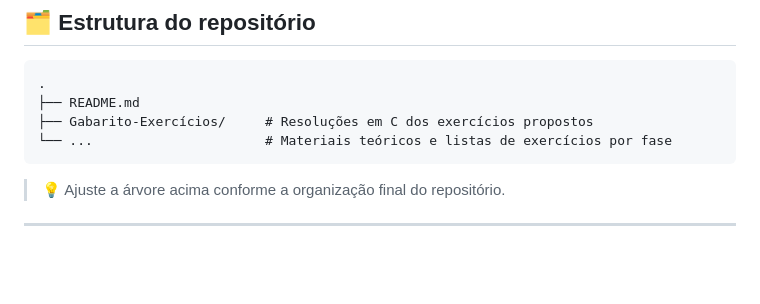
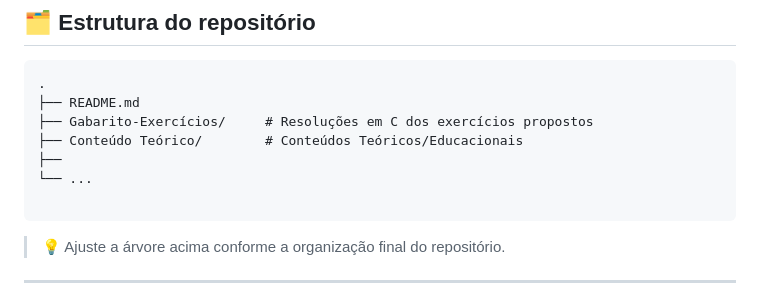
Before and after one commit to RenanCaceres/Certificadora-Comum, a Markdown page: README.md, the part around the change. GitHub-like rendering; blank space fills up the shorter version.

````diff
--- a/README.md
+++ b/README.md
@@ -109,7 +109,10 @@ Princípios que orientam a produção:
 .
 ├── README.md
 ├── Gabarito-Exercícios/     # Resoluções em C dos exercícios propostos
-└── ...                      # Materiais teóricos e listas de exercícios por fase
+├── Conteúdo Teórico/        # Conteúdos Teóricos/Educacionais
+├──
+└── ...
+
 ```
 
 > 💡 Ajuste a árvore acima conforme a organização final do repositório.
````
